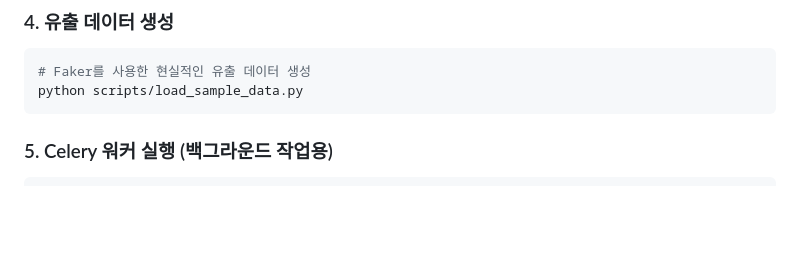
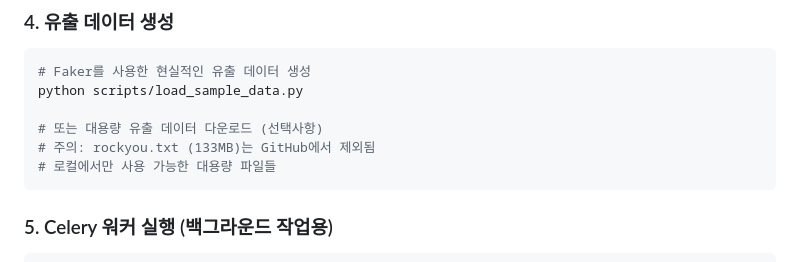
Before and after one commit to highthon-11th-macbook-broken/luke-ai, a Markdown page: README.md, the part around the change. Rendered like a GitHub page; blank space fills up the shorter version.

Commit message:
docs: Add note about large files excluded from GitHub

````diff
--- a/README.md
+++ b/README.md
@@ -67,6 +67,10 @@ redis-server
 ```bash
 # Faker를 사용한 현실적인 유출 데이터 생성
 python scripts/load_sample_data.py
+
+# 또는 대용량 유출 데이터 다운로드 (선택사항)
+# 주의: rockyou.txt (133MB)는 GitHub에서 제외됨
+# 로컬에서만 사용 가능한 대용량 파일들
 ```
 
 ### 5. Celery 워커 실행 (백그라운드 작업용)
````
